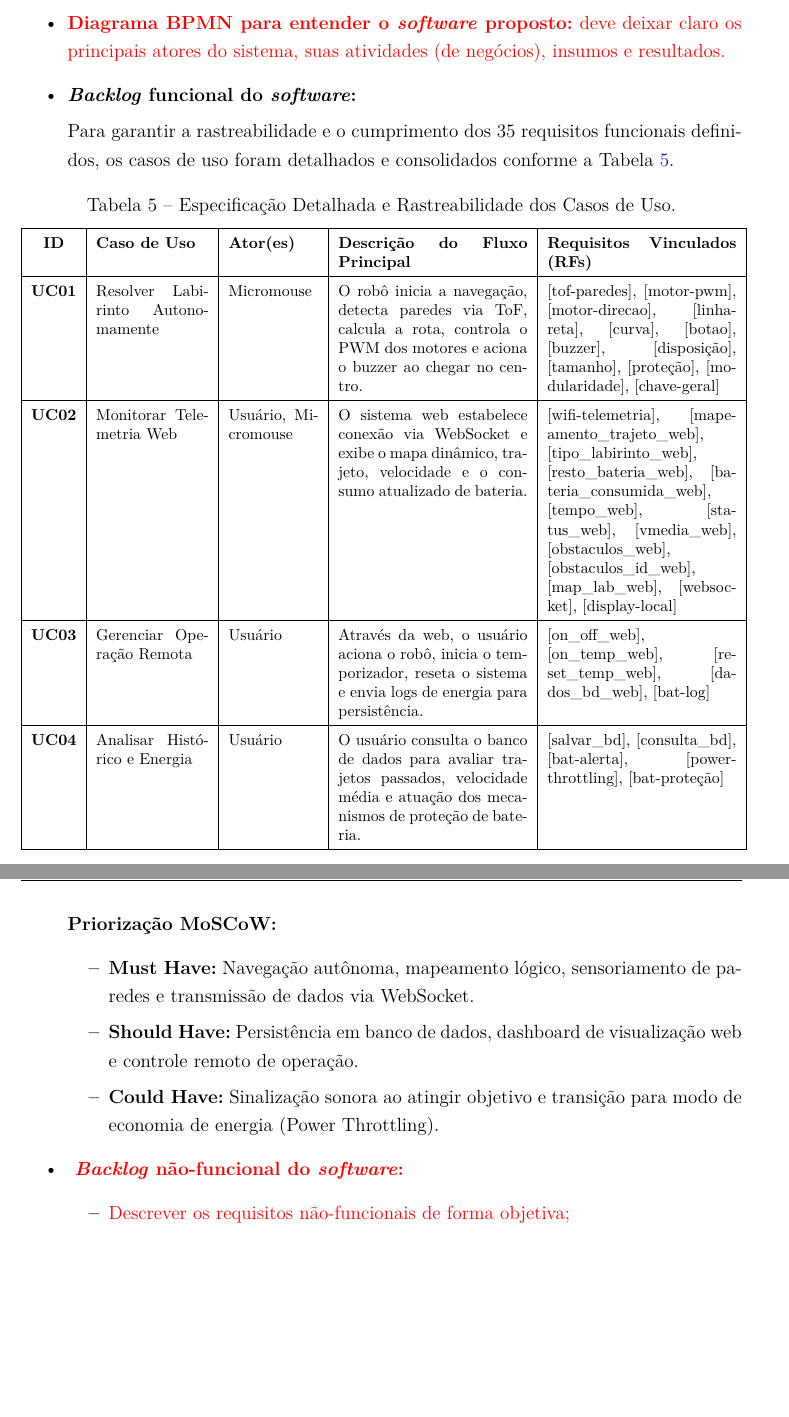
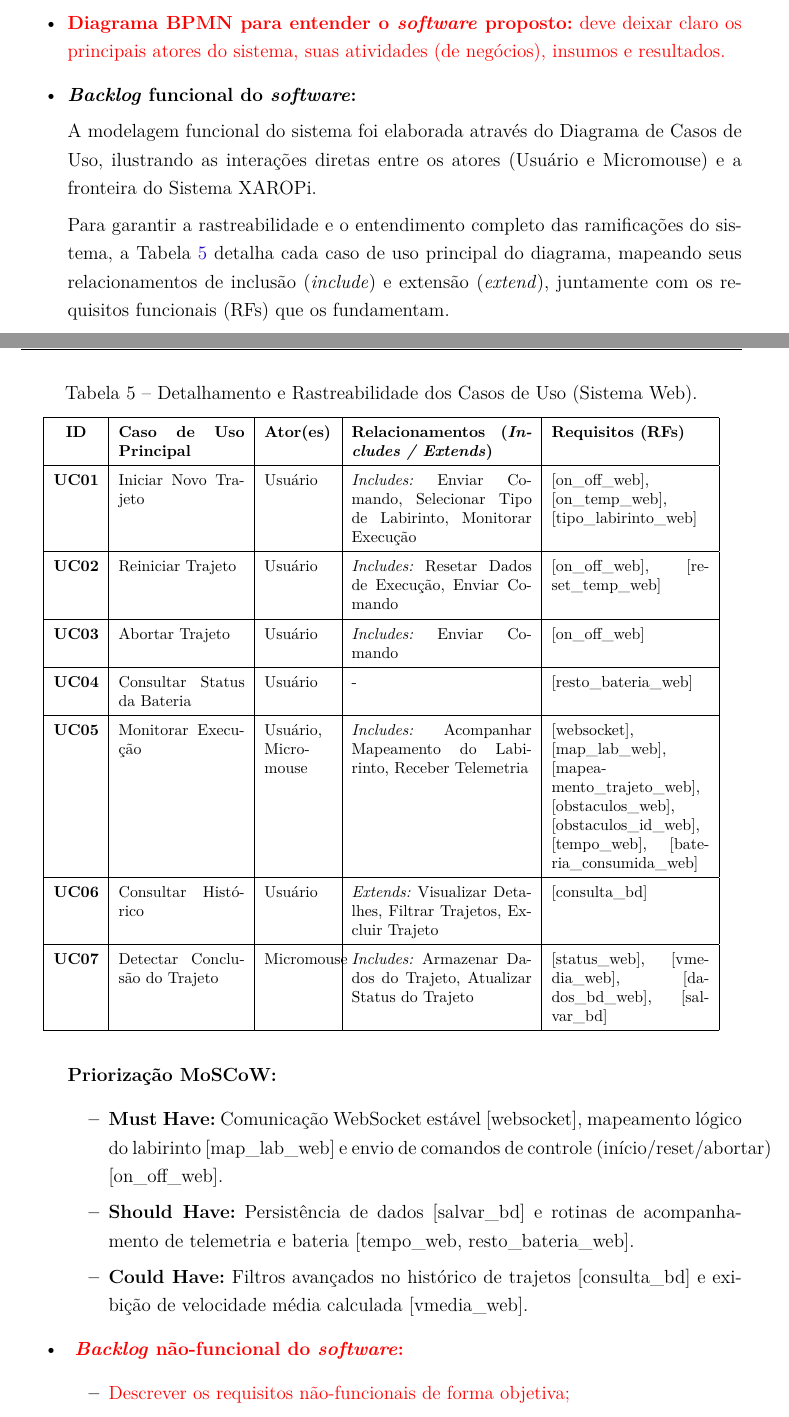
Before and after one commit to fcte-pi1/2026.1_PI1_Grupo01_Bruno, a LaTeX thesis (docs/relatorio/relatorio.tex, which reads docs/relatorio/editaveis/06_projetoconceitual.tex): two parts of pages 26 and 27 of 42 before the commit and two parts of pages 26 and 27 of 43 after it, joined at a grey line, cut so that both start at the same text, the shorter picture padded with empty space. Compiled offline with pdfLaTeX.

Commit message:
docs: formatação final da tabela de casos de uso e ajuste de layout

```diff
--- a/docs/relatorio/editaveis/06_projetoconceitual.tex
+++ b/docs/relatorio/editaveis/06_projetoconceitual.tex
@@ -52,28 +52,37 @@
 \textcolor{red}{Itens fundamentais:}
 
 \begin{itemize}
-    \item \textcolor{red}{ \textbf{Diagrama BPMN para entender o \textit{software} proposto:} deve deixar claro os principais atores do sistema, suas atividades (de negócios), insumos e resultados.}
-    \item \textbf{\textit{Backlog} funcional do \textit{software}:}
+    \item \textcolor{red}{\textbf{Diagrama BPMN para entender o \textit{software} proposto:} deve deixar claro os principais atores do sistema, suas atividades (de negócios), insumos e resultados.}
 
-    Para garantir a rastreabilidade e o cumprimento dos 35 requisitos funcionais definidos, os casos de uso foram detalhados e consolidados conforme a Tabela \ref{tab:casos_uso_resumo}.
+   \item \textbf{\textit{Backlog} funcional do \textit{software}:}
 
-    \begin{table}[htpb]
+    A modelagem funcional do sistema foi elaborada através do Diagrama de Casos de Uso, ilustrando as interações diretas entre os atores (Usuário e Micromouse) e a fronteira do Sistema XAROPi.
+
+    Para garantir a rastreabilidade e o entendimento completo das ramificações do sistema, a Tabela \ref{tab:casos_uso_resumo} detalha cada caso de uso principal do diagrama, mapeando seus relacionamentos de inclusão (\textit{include}) e extensão (\textit{extend}), juntamente com os requisitos funcionais (RFs) que os fundamentam.
+
+    \begin{table}[h!]
     \centering
-    \caption{Especificação Detalhada e Rastreabilidade dos Casos de Uso.}
+    \caption{Detalhamento e Rastreabilidade dos Casos de Uso (Sistema Web).}
     \label{tab:casos_uso_resumo}
-    \renewcommand{\arraystretch}{1.5} % Aumenta o espaçamento das linhas para a tabela ficar mais alta
-    \footnotesize % Ajusta o tamanho da fonte para caber mais informação
-    \begin{tabular}{|c|p{2.5cm}|p{2cm}|p{4.2cm}|p{4.2cm}|}
+    \renewcommand{\arraystretch}{1.5}
+    \footnotesize
+    \begin{tabular}{|c|p{2.8cm}|p{1.5cm}|p{4cm}|p{3.5cm}|}
     \hline
-    \textbf{ID} & \textbf{Caso de Uso} & \textbf{Ator(es)} & \textbf{Descrição do Fluxo Principal} & \textbf{Requisitos Vinculados (RFs)} \\ \hline
+    \textbf{ID} & \textbf{Caso de Uso Principal} & \textbf{Ator(es)} & \textbf{Relacionamentos (\textit{Includes / Extends})} & \textbf{Requisitos (RFs)} \\ \hline
 
-    \textbf{UC01} & Resolver Labirinto Autonomamente & Micromouse & O robô inicia a navegação, detecta paredes via ToF, calcula a rota, controla o PWM dos motores e aciona o buzzer ao chegar no centro. & [tof-paredes], [motor-pwm], [motor-direcao], [linha-reta], [curva], [botao], [buzzer], [disposição], [tamanho], [proteção], [modularidade], [chave-geral] \\ \hline
+    \textbf{UC01} & Iniciar Novo Trajeto & Usuário & \textit{Includes:} Enviar Comando, Selecionar Tipo de Labirinto, Monitorar Execução & [on\textunderscore{}off\textunderscore{}web], [on\textunderscore{}temp\textunderscore{}web], [tipo\textunderscore{}labirinto\textunderscore{}web] \\ \hline
 
-    \textbf{UC02} & Monitorar Telemetria Web & Usuário, Micromouse & O sistema web estabelece conexão via WebSocket e exibe o mapa dinâmico, trajeto, velocidade e o consumo atualizado de bateria. & [wifi-telemetria], [mapeamento\_trajeto\_web], [tipo\_labirinto\_web], [resto\_bateria\_web], [bateria\_consumida\_web], [tempo\_web], [status\_web], [vmedia\_web], [obstaculos\_web], [obstaculos\_id\_web], [map\_lab\_web], [websocket], [display-local] \\ \hline
+    \textbf{UC02} & Reiniciar Trajeto & Usuário & \textit{Includes:} Resetar Dados de Execução, Enviar Comando & [on\textunderscore{}off\textunderscore{}web], [reset\textunderscore{}temp\textunderscore{}web] \\ \hline
 
-    \textbf{UC03} & Gerenciar Operação Remota & Usuário & Através da web, o usuário aciona o robô, inicia o temporizador, reseta o sistema e envia logs de energia para persistência. & [on\_off\_web], [on\_temp\_web], [reset\_temp\_web], [dados\_bd\_web], [bat-log] \\ \hline
+    \textbf{UC03} & Abortar Trajeto & Usuário & \textit{Includes:} Enviar Comando & [on\textunderscore{}off\textunderscore{}web] \\ \hline
 
-    \textbf{UC04} & Analisar Histórico e Energia & Usuário & O usuário consulta o banco de dados para avaliar trajetos passados, velocidade média e atuação dos mecanismos de proteção de bateria. & [salvar\_bd], [consulta\_bd], [bat-alerta], [power-throttling], [bat-proteção] \\ \hline
+    \textbf{UC04} & Consultar Status da Bateria & Usuário & - & [resto\textunderscore{}bateria\textunderscore{}web] \\ \hline
+
+    \textbf{UC05} & Monitorar Execução & Usuário, Micromouse & \textit{Includes:} Acompanhar Mapeamento do Labirinto, Receber Telemetria & [websocket], [map\textunderscore{}lab\textunderscore{}web], [mapeamento\textunderscore{}trajeto\textunderscore{}web], [obstaculos\textunderscore{}web], [obstaculos\textunderscore{}id\textunderscore{}web], [tempo\textunderscore{}web], [bateria\textunderscore{}consumida\textunderscore{}web] \\ \hline
+
+    \textbf{UC06} & Consultar Histórico & Usuário & \textit{Extends:} Visualizar Detalhes, Filtrar Trajetos, Excluir Trajeto & [consulta\textunderscore{}bd] \\ \hline
+
+    \textbf{UC07} & Detectar Conclusão do Trajeto & Micromouse & \textit{Includes:} Armazenar Dados do Trajeto, Atualizar Status do Trajeto & [status\textunderscore{}web], [vmedia\textunderscore{}web], [dados\textunderscore{}bd\textunderscore{}web], [salvar\textunderscore{}bd] \\ \hline
     \end{tabular}
     \end{table}
 
@@ -80,8 +91,8 @@
     \textbf{Priorização MoSCoW:}
     \begin{itemize}
-        \item \textbf{Must Have:} Navegação autônoma, mapeamento lógico, sensoriamento de paredes e transmissão de dados via WebSocket.
-        \item \textbf{Should Have:} Persistência em banco de dados, dashboard de visualização web e controle remoto de operação.
-        \item \textbf{Could Have:} Sinalização sonora ao atingir objetivo e transição para modo de economia de energia (Power Throttling).
+        \item \textbf{Must Have:} Comunicação WebSocket estável [websocket], mapeamento lógico do labirinto [map\textunderscore{}lab\textunderscore{}web] e envio de comandos de controle (início/reset/abortar) [on\textunderscore{}off\textunderscore{}web].
+        \item \textbf{Should Have:} Persistência de dados [salvar\textunderscore{}bd] e rotinas de acompanhamento de telemetria e bateria [tempo\textunderscore{}web, resto\textunderscore{}bateria\textunderscore{}web].
+        \item \textbf{Could Have:} Filtros avançados no histórico de trajetos [consulta\textunderscore{}bd] e exibição de velocidade média calculada [vmedia\textunderscore{}web].
     \end{itemize}
 
     \item \textcolor{red}{\textbf{ \textit{Backlog} não-funcional do \textit{software}:}}
```
Also changed, not shown: docs/relatorio/editaveis/06_projetoconceitual.tex (2 more changed lines).
